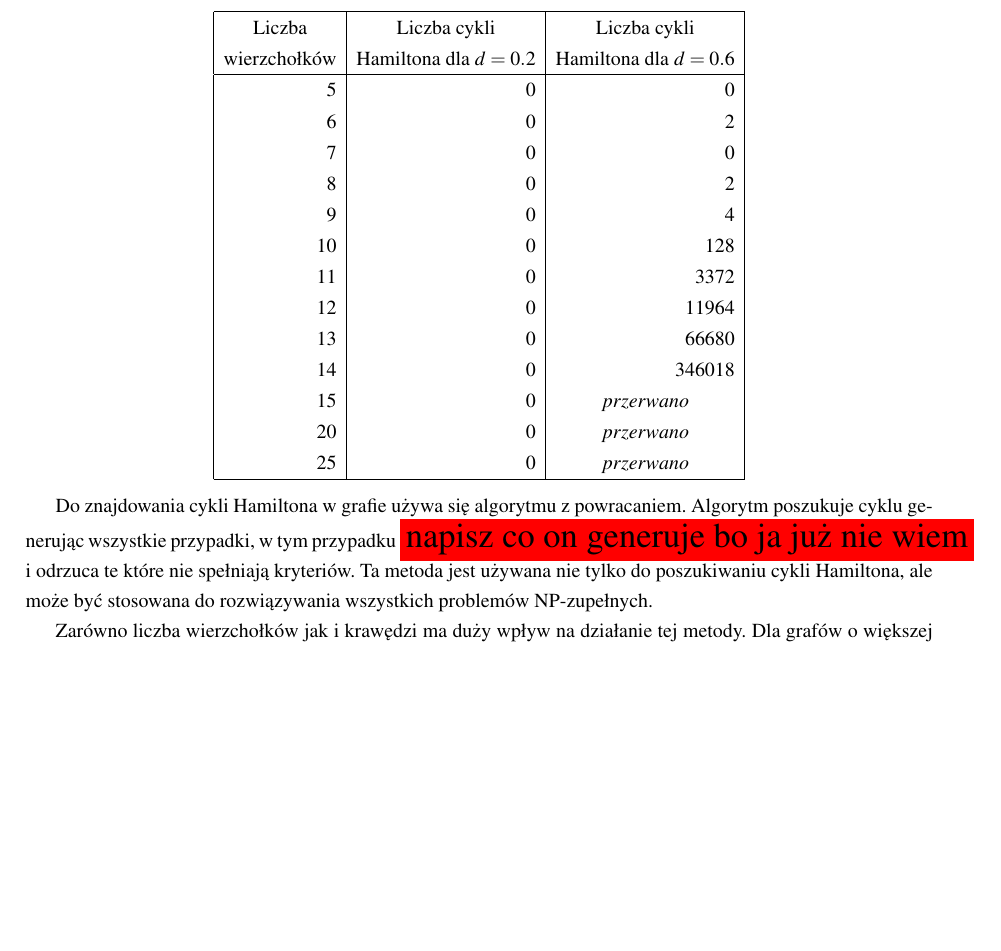
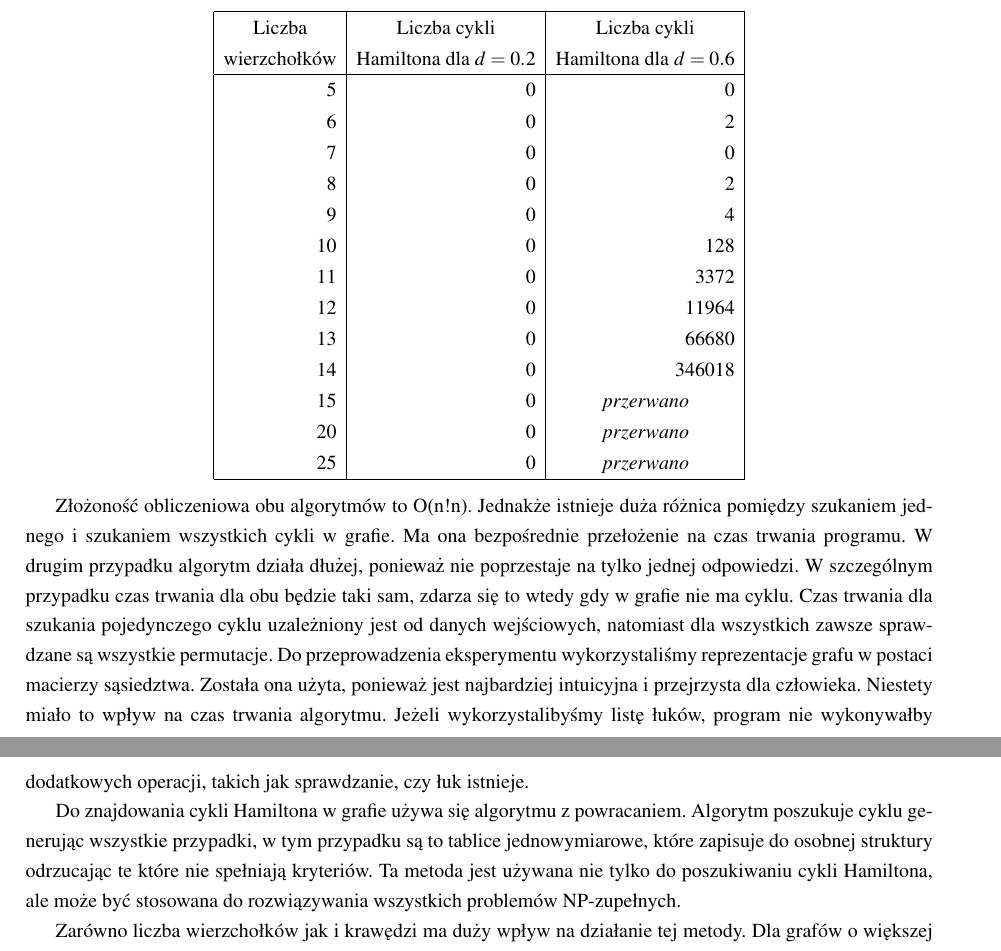
Before and after one commit to AIDSoweKoty/AIDS, a LaTeX document (Algorytmy z powracaniem/Sprawko/document.tex): part of page 7 of 8 before the commit and two parts of pages 7 and 8 of 9 after it, the two joined at a grey line, cut so that both start at the same text, the shorter picture padded with empty space. Compiled offline with pdfLaTeX.

Commit message:
zrobione

```diff
--- a/Algorytmy z powracaniem/Sprawko/document.tex
+++ b/Algorytmy z powracaniem/Sprawko/document.tex
@@ -580,8 +580,11 @@ Wraz z zwiększaniem liczby wierzchołków rośnie czas działania algorytmu pos
 	\end{array}
 	\end{equation*}
 \end{spacing}
+Złożoność obliczeniowa obu algorytmów to O(n!n).
+Jednakże istnieje duża różnica pomiędzy szukaniem jednego i szukaniem wszystkich cykli w grafie. Ma ona bezpośrednie przełożenie na czas trwania programu. W drugim przypadku algorytm działa dłużej, ponieważ nie poprzestaje na tylko jednej odpowiedzi. W szczególnym przypadku czas trwania dla obu będzie taki sam, zdarza się to wtedy gdy w grafie nie ma cyklu. Czas trwania dla szukania pojedynczego cyklu uzależniony jest od danych wejściowych, natomiast dla wszystkich zawsze sprawdzane są wszystkie permutacje.
+Do przeprowadzenia eksperymentu wykorzystaliśmy reprezentacje grafu w postaci macierzy sąsiedztwa. Została ona użyta, ponieważ jest najbardziej intuicyjna i przejrzysta dla człowieka. Niestety miało to wpływ na czas trwania algorytmu. Jeżeli wykorzystalibyśmy listę łuków, program nie wykonywałby dodatkowych operacji, takich jak sprawdzanie, czy łuk istnieje.
 
-Do znajdowania cykli Hamiltona w grafie używa się algorytmu z powracaniem. Algorytm poszukuje cyklu generując wszystkie przypadki, w tym przypadku {\LARGE \colorbox{red}{napisz co on generuje bo ja już nie wiem}} i odrzuca te które nie spełniają kryteriów. Ta metoda jest używana nie tylko do poszukiwaniu cykli Hamiltona, ale może być stosowana do rozwiązywania wszystkich problemów NP-zupełnych.
+Do znajdowania cykli Hamiltona w grafie używa się algorytmu z powracaniem. Algorytm poszukuje cyklu generując wszystkie przypadki, w tym przypadku są to tablice jednowymiarowe, które zapisuje do osobnej struktury odrzucając te które nie spełniają kryteriów. Ta metoda jest używana nie tylko do poszukiwaniu cykli Hamiltona, ale może być stosowana do rozwiązywania wszystkich problemów NP-zupełnych.
 
 Zarówno liczba wierzchołków jak i krawędzi ma duży wpływ na działanie tej metody.
 Dla grafów o większej liczbie wierzchołków algorytm będzie musiał przeanalizować większą liczbę możliwych przypadków, co wydłuży jego czas działania, szczególnie przy wyszukiwaniu wszystkich cykli. W grafach gęstszych
```
Also changed, not shown: Algorytmy z powracaniem/Sprawko/document.pdf, 2 other files.
